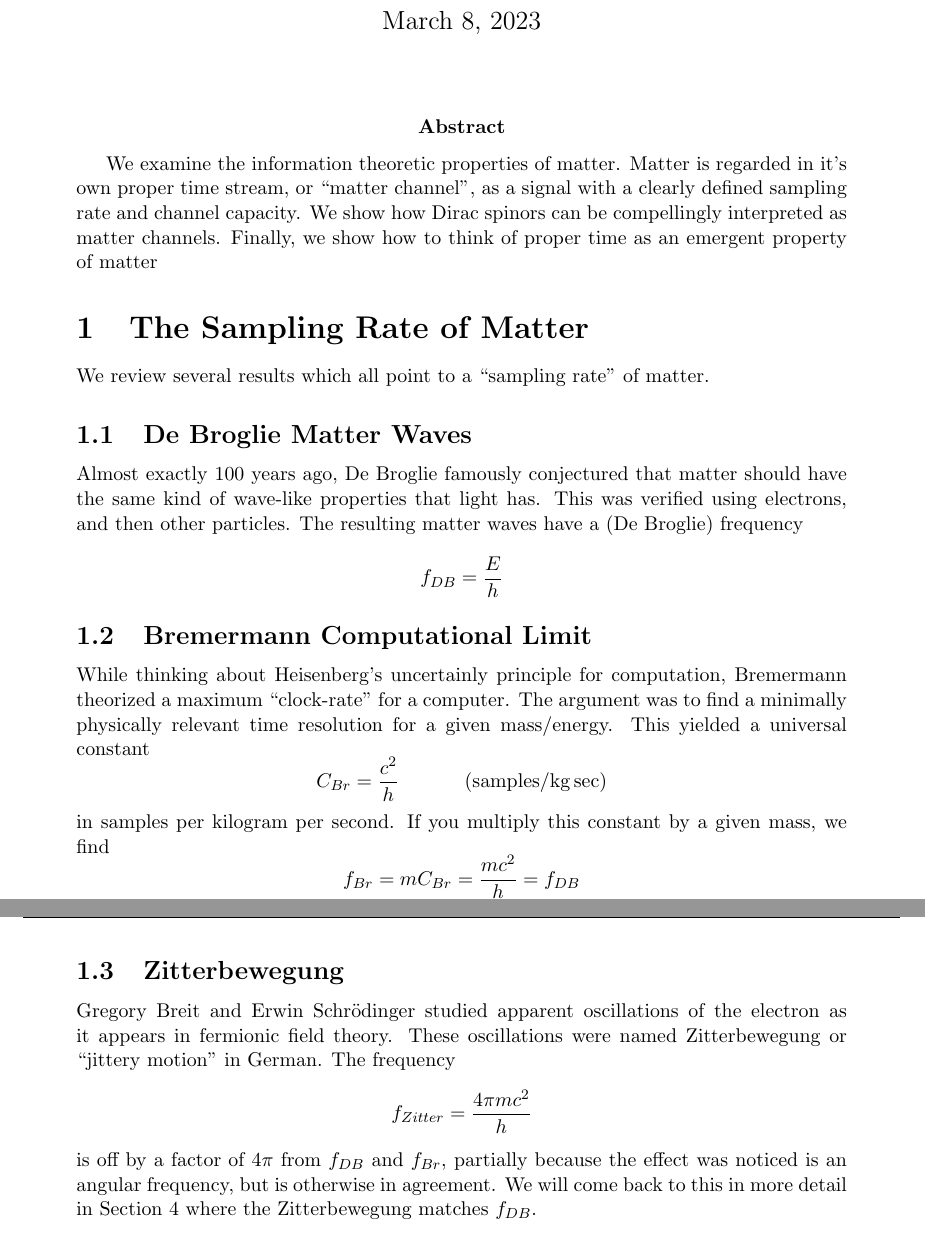
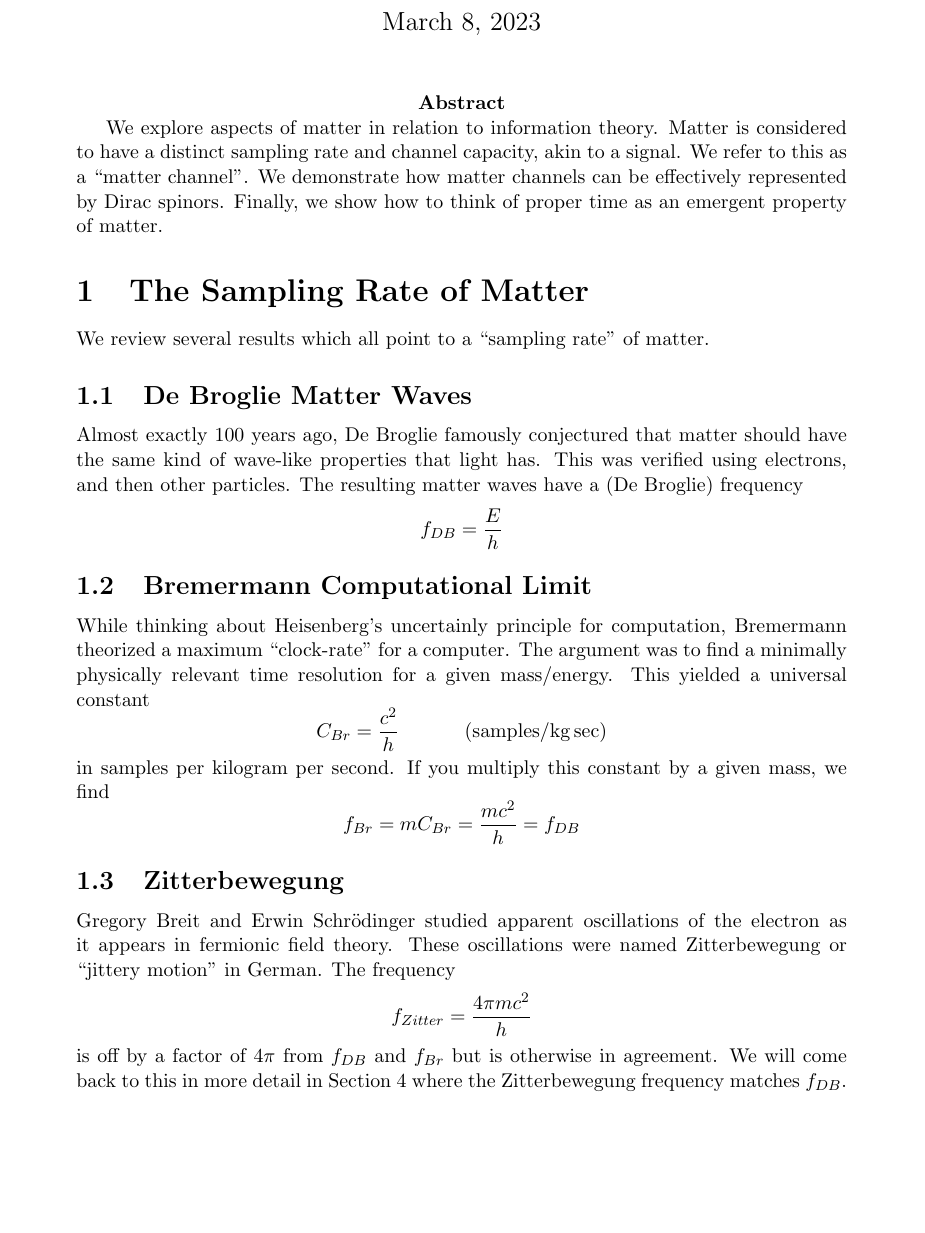
Before and after one commit to kjplaye/matter_channels_paper, a LaTeX document (matter_channels.tex): two parts of pages 1 and 2 of 4 before the commit and part of page 1 of 4 after it, the two joined at a grey line, cut so that both start at the same text, the shorter picture padded with empty space. Compiled offline with pdfLaTeX.

Commit message:
Better abstract

```diff
--- a/matter_channels.tex
+++ b/matter_channels.tex
@@ -21,7 +21,7 @@
 
 \maketitle
 
-\abstract{We examine the information theoretic properties of matter.  Matter is regarded in it's own proper time stream, or ``matter channel'', as a signal with a clearly defined sampling rate and channel capacity.  We show how Dirac spinors can be compellingly interpreted as matter channels.  Finally, we show how to think of proper time as an emergent property of matter}
+\abstract{We explore aspects of matter in relation to information theory.  Matter is considered to have a distinct sampling rate and channel capacity, akin to a signal.  We refer to this as a ``matter channel''.  We demonstrate how matter channels can be effectively represented by Dirac spinors.  Finally, we show how to think of proper time as an emergent property of matter.}
 
 \section{The Sampling Rate of Matter}
 \label{rate}
@@ -47,7 +47,7 @@ Gregory Breit and Erwin Schrödinger studied apparent oscillations of the electr
 \[
  f_{Zitter} = \frac{4 \pi mc^2}{h}
  \]
-is off by a factor of $4 \pi$ from $f_{DB}$ and $f_{Br}$, partially because the effect was noticed is an angular frequency, but is otherwise in agreement.  We will come back to this in more detail in Section \ref{ticktock} where the Zitterbewegung matches $f_{DB}$.
+is off by a factor of $4 \pi$ from $f_{DB}$ and $f_{Br}$ but is otherwise in agreement.  We will come back to this in more detail in Section \ref{ticktock} where the Zitterbewegung frequency matches $f_{DB}$.
 
 \subsection{Samples per Second}
 We consider these frequencies to be in
```
Also changed, not shown: matter_channels.pdf, matter_channels.tex (6 more changed lines).
